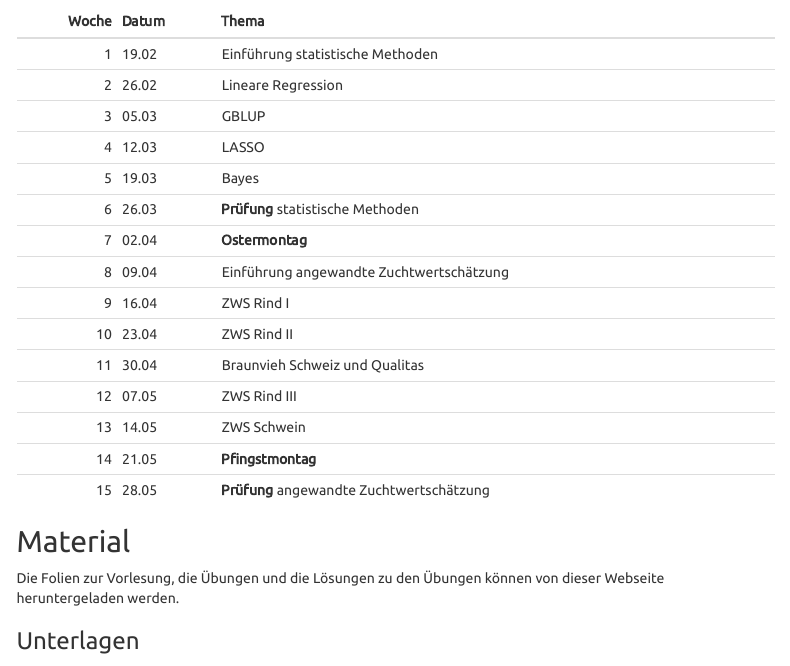
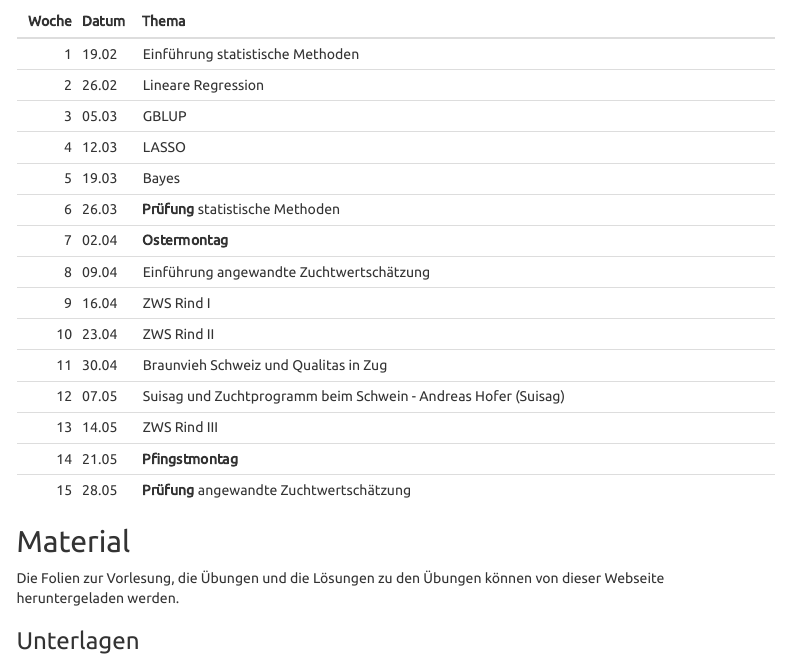
Before and after one commit to charlotte-ngs/GELASMFS2018, an R Markdown document (index.Rmd): the page in a window 1100 px wide, from 950 px down. Rendered offline with R 4.5, knitr and Pandoc, with nearby package versions; menus at the side of the page are left out.

Commit message:
Inserted presentation by Res Hofer

```diff
--- a/index.Rmd
+++ b/index.Rmd
@@ -76,9 +76,9 @@ vec_topics_schedule[which(Datum == format(as.Date("2018/03/19"), "%d.%m"))] <- "
 vec_topics_schedule[which(Datum == format(as.Date("2018/04/09"), "%d.%m"))] <- "Einführung angewandte Zuchtwertschätzung"
 vec_topics_schedule[which(Datum == format(as.Date("2018/04/16"), "%d.%m"))] <- "ZWS Rind I"
 vec_topics_schedule[which(Datum == format(as.Date("2018/04/23"), "%d.%m"))] <- "ZWS Rind II"
-vec_topics_schedule[which(Datum == format(as.Date("2018/04/30"), "%d.%m"))] <- "Braunvieh Schweiz und Qualitas"
-vec_topics_schedule[which(Datum == format(as.Date("2018/05/07"), "%d.%m"))] <- "ZWS Rind III"
-vec_topics_schedule[which(Datum == format(as.Date("2018/05/14"), "%d.%m"))] <- "ZWS Schwein"
+vec_topics_schedule[which(Datum == format(as.Date("2018/04/30"), "%d.%m"))] <- "Braunvieh Schweiz und Qualitas in Zug"
+vec_topics_schedule[which(Datum == format(as.Date("2018/05/07"), "%d.%m"))] <- "Suisag und Zuchtprogramm beim Schwein - Andreas Hofer (Suisag)"
+vec_topics_schedule[which(Datum == format(as.Date("2018/05/14"), "%d.%m"))] <- "ZWS Rind III"
 
 # define dataframe for schedule table
 df_schedule <- data.frame(Woche = Woche, Datum = Datum, Thema = vec_topics_schedule, stringsAsFactors = FALSE)
```
